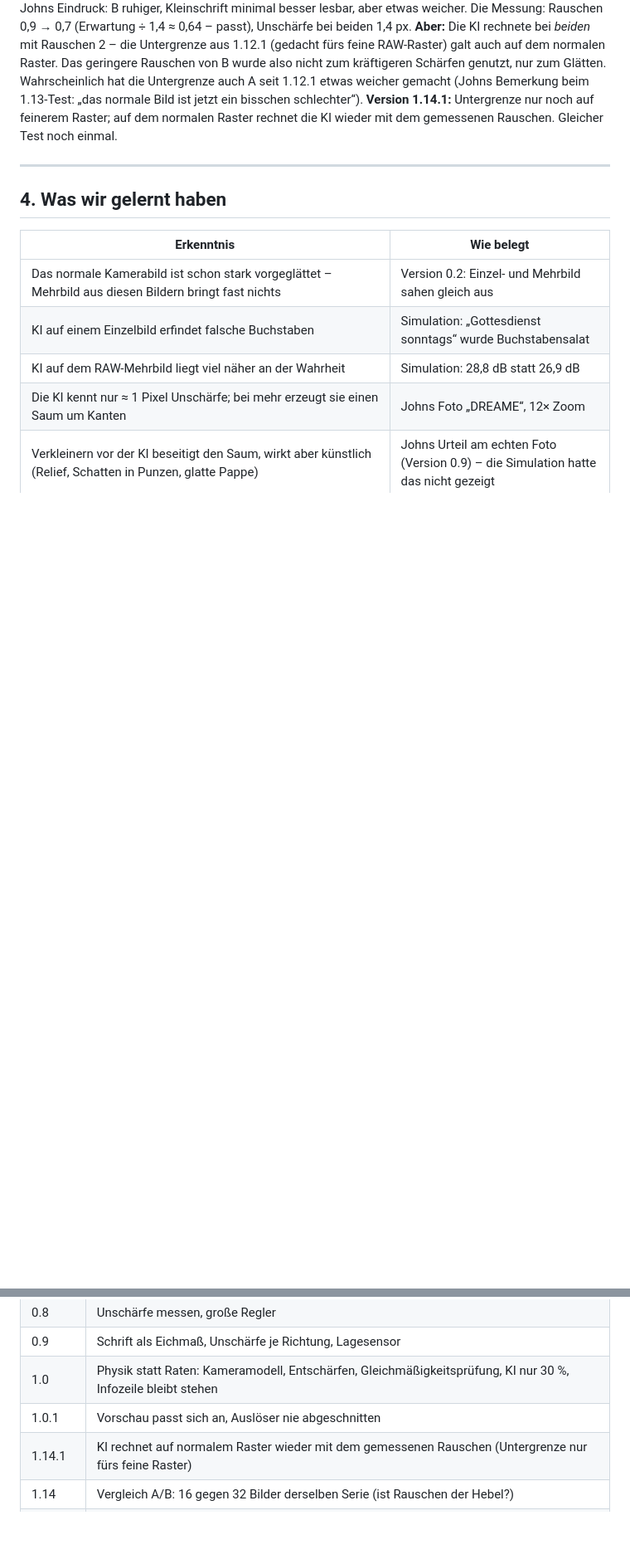
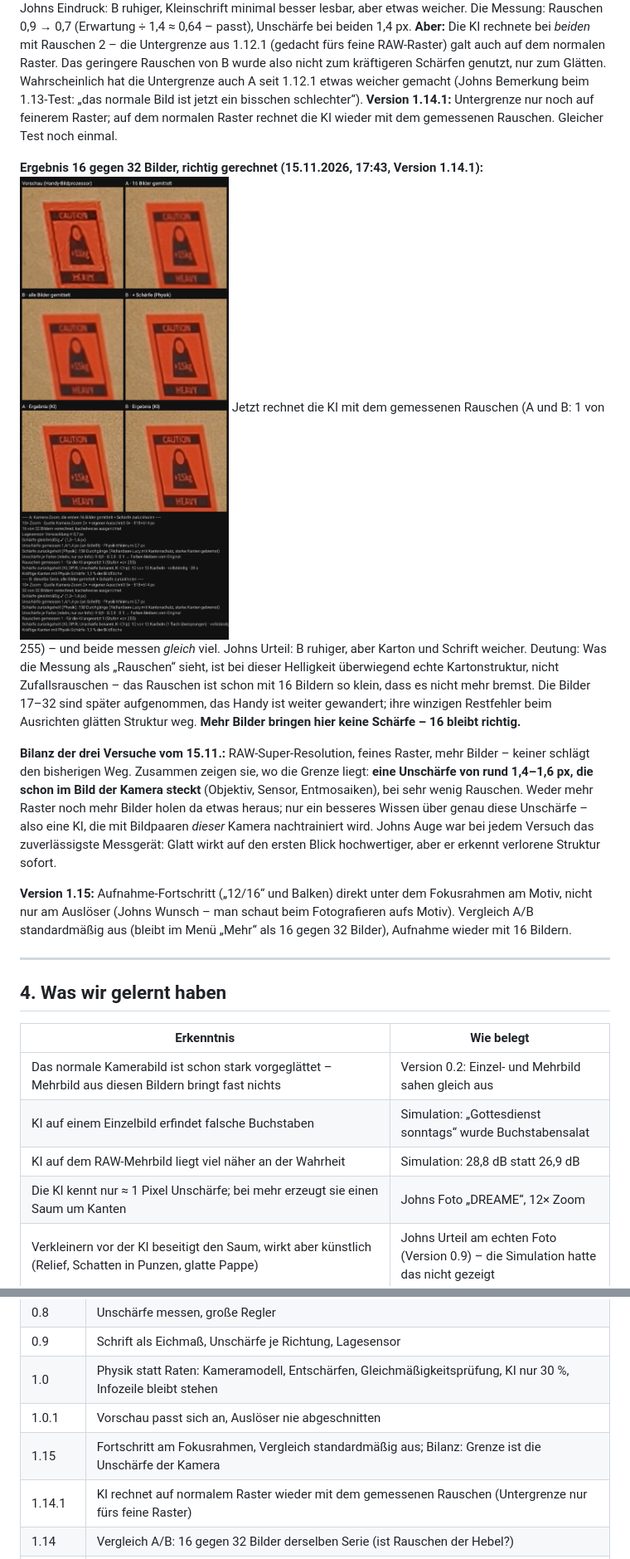
Before and after one commit to thebiz/kamera-check, a Markdown page: docs/FORSCHUNG.md, 2 parts joined by grey strips. Shown at 83% size. GitHub-like rendering; pictures changed too: docs/vergleich_ab_v1-14-1.jpg (added); blank space fills up the shorter version.

```diff
--- a/docs/FORSCHUNG.md
+++ b/docs/FORSCHUNG.md
@@ -546,6 +546,26 @@ weicher gemacht (Johns Bemerkung beim 1.13-Test: „das normale Bild ist jetzt e
 **Version 1.14.1:** Untergrenze nur noch auf feinerem Raster; auf dem normalen Raster rechnet die
 KI wieder mit dem gemessenen Rauschen. Gleicher Test noch einmal.
 
+**Ergebnis 16 gegen 32 Bilder, richtig gerechnet (15.11.2026, 17:43, Version 1.14.1):** ![Vergleich A/B 1.14.1](vergleich_ab_v1-14-1.jpg)
+Jetzt rechnet die KI mit dem gemessenen Rauschen (A und B: 1 von 255) – und beide messen *gleich*
+viel. Johns Urteil: B ruhiger, aber Karton und Schrift weicher. Deutung: Was die Messung als
+„Rauschen“ sieht, ist bei dieser Helligkeit überwiegend echte Kartonstruktur, nicht Zufallsrauschen –
+das Rauschen ist schon mit 16 Bildern so klein, dass es nicht mehr bremst. Die Bilder 17–32 sind
+später aufgenommen, das Handy ist weiter gewandert; ihre winzigen Restfehler beim Ausrichten
+glätten Struktur weg. **Mehr Bilder bringen hier keine Schärfe – 16 bleibt richtig.**
+
+**Bilanz der drei Versuche vom 15.11.:** RAW-Super-Resolution, feines Raster, mehr Bilder – keiner
+schlägt den bisherigen Weg. Zusammen zeigen sie, wo die Grenze liegt: **eine Unschärfe von rund
+1,4–1,6 px, die schon im Bild der Kamera steckt** (Objektiv, Sensor, Entmosaiken), bei sehr wenig
+Rauschen. Weder mehr Raster noch mehr Bilder holen da etwas heraus; nur ein besseres Wissen über
+genau diese Unschärfe – also eine KI, die mit Bildpaaren *dieser* Kamera nachtrainiert wird.
+Johns Auge war bei jedem Versuch das zuverlässigste Messgerät: Glatt wirkt auf den ersten Blick
+hochwertiger, aber er erkennt verlorene Struktur sofort.
+
+**Version 1.15:** Aufnahme-Fortschritt („12/16“ und Balken) direkt unter dem Fokusrahmen am Motiv,
+nicht nur am Auslöser (Johns Wunsch – man schaut beim Fotografieren aufs Motiv). Vergleich A/B
+standardmäßig aus (bleibt im Menü „Mehr“ als 16 gegen 32 Bilder), Aufnahme wieder mit 16 Bildern.
+
 ---
 
 ## 4. Was wir gelernt haben
@@ -598,6 +618,7 @@ KI wieder mit dem gemessenen Rauschen. Gleicher Test noch einmal.
 | 0.9 | Schrift als Eichmaß, Unschärfe je Richtung, Lagesensor |
 | 1.0 | Physik statt Raten: Kameramodell, Entschärfen, Gleichmäßigkeitsprüfung, KI nur 30 %, Infozeile bleibt stehen |
 | 1.0.1 | Vorschau passt sich an, Auslöser nie abgeschnitten |
+| 1.15 | Fortschritt am Fokusrahmen, Vergleich standardmäßig aus; Bilanz: Grenze ist die Unschärfe der Kamera |
 | 1.14.1 | KI rechnet auf normalem Raster wieder mit dem gemessenen Rauschen (Untergrenze nur fürs feine Raster) |
 | 1.14 | Vergleich A/B: 16 gegen 32 Bilder derselben Serie (ist Rauschen der Hebel?) |
 | 1.13.1 | Absturz in B behoben (Vorschau-Kachel doppelt benutzt), „Diagnose teilen“ merkt sich das Bild auch nach Neustart |
```
Also changed, not shown: docs/ERFINDUNGSPROTOKOLL.md (+1 -0 lines), 3 other files.
